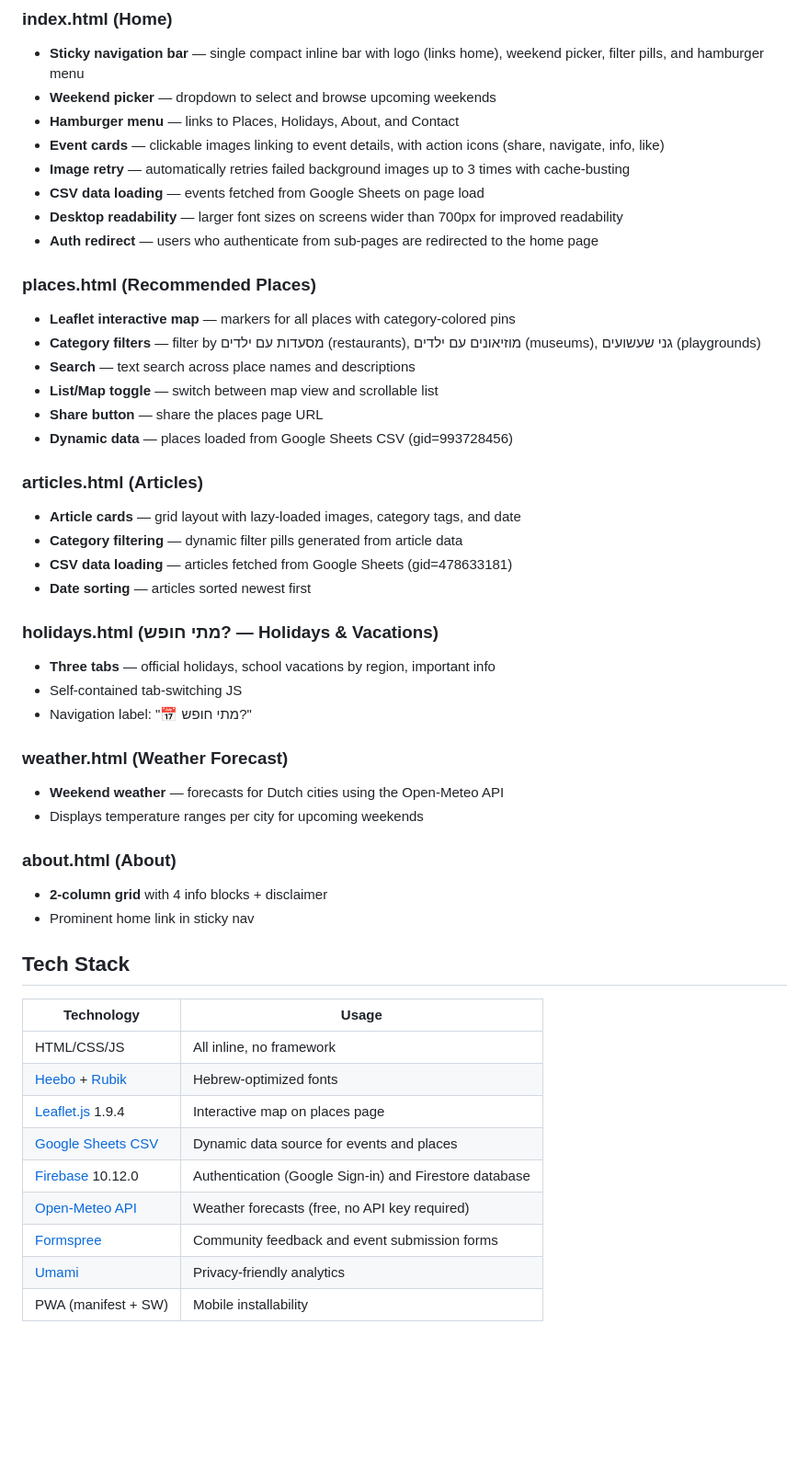
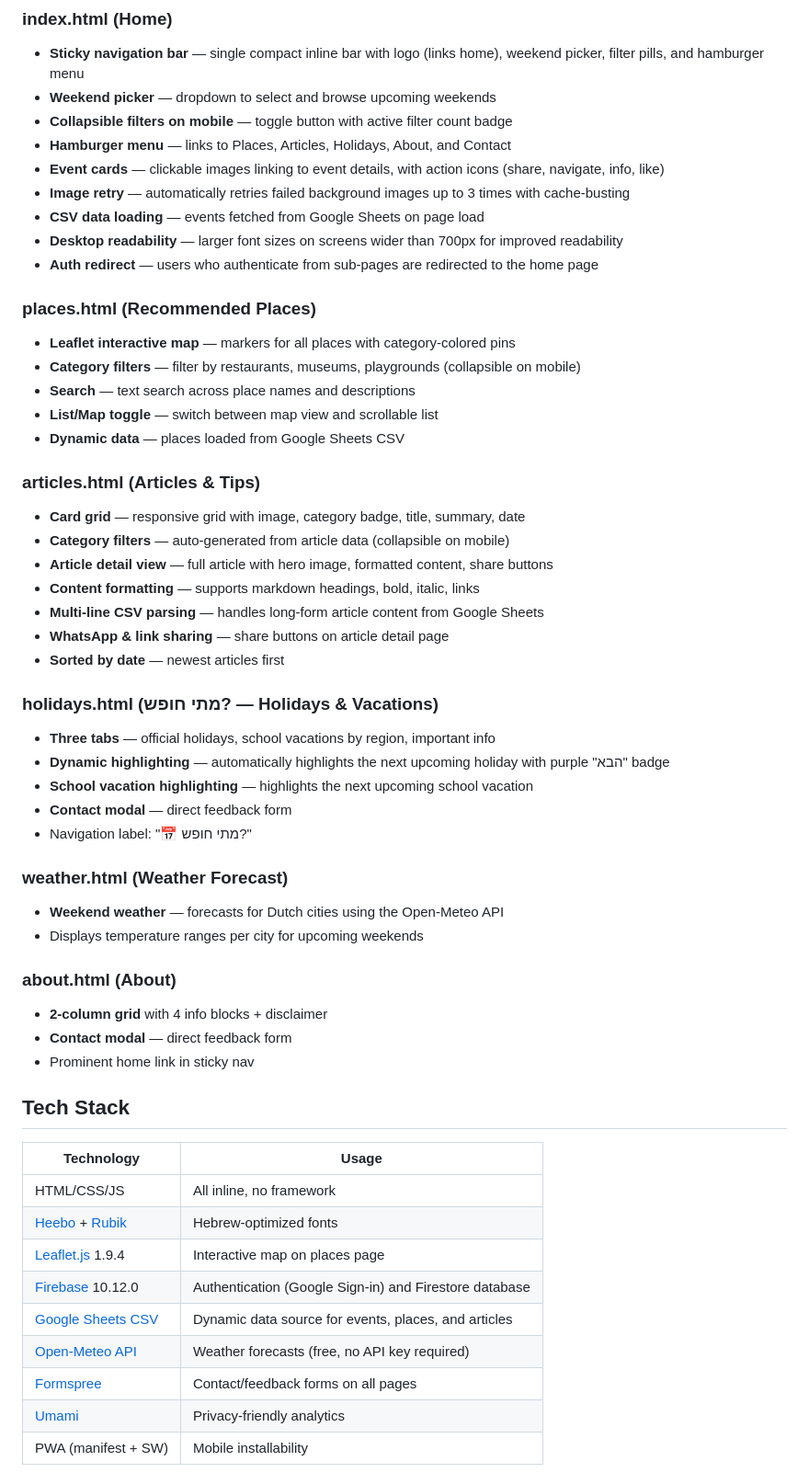
Before and after one commit to alon-lgtm2/fun, a Markdown page: README.md, the part around one of its changes. Shown at 92% size. Drawn GitHub-style; blank space fills up the shorter version.

```diff
--- a/README.md
+++ b/README.md
@@ -64,7 +68,8 @@ Events are parsed via `parseCSV()` in `index.html`. Each row represents a weeken
 ### index.html (Home)
 - **Sticky navigation bar** — single compact inline bar with logo (links home), weekend picker, filter pills, and hamburger menu
 - **Weekend picker** — dropdown to select and browse upcoming weekends
-- **Hamburger menu** — links to Places, Holidays, About, and Contact
+- **Collapsible filters on mobile** — toggle button with active filter count badge
+- **Hamburger menu** — links to Places, Articles, Holidays, About, and Contact
 - **Event cards** — clickable images linking to event details, with action icons (share, navigate, info, like)
 - **Image retry** — automatically retries failed background images up to 3 times with cache-busting
 - **CSV data loading** — events fetched from Google Sheets on page load
@@ -73,21 +78,25 @@ Events are parsed via `parseCSV()` in `index.html`. Each row represents a weeken
 
 ### places.html (Recommended Places)
 - **Leaflet interactive map** — markers for all places with category-colored pins
-- **Category filters** — filter by מסעדות עם ילדים (restaurants), מוזיאונים עם ילדים (museums), גני שעשועים (playgrounds)
+- **Category filters** — filter by restaurants, museums, playgrounds (collapsible on mobile)
 - **Search** — text search across place names and descriptions
 - **List/Map toggle** — switch between map view and scrollable list
-- **Share button** — share the places page URL
-- **Dynamic data** — places loaded from Google Sheets CSV (gid=993728456)
+- **Dynamic data** — places loaded from Google Sheets CSV
 
-### articles.html (Articles)
-- **Article cards** — grid layout with lazy-loaded images, category tags, and date
-- **Category filtering** — dynamic filter pills generated from article data
-- **CSV data loading** — articles fetched from Google Sheets (gid=478633181)
-- **Date sorting** — articles sorted newest first
+### articles.html (Articles & Tips)
+- **Card grid** — responsive grid with image, category badge, title, summary, date
+- **Category filters** — auto-generated from article data (collapsible on mobile)
+- **Article detail view** — full article with hero image, formatted content, share buttons
+- **Content formatting** — supports markdown headings, bold, italic, links
+- **Multi-line CSV parsing** — handles long-form article content from Google Sheets
+- **WhatsApp & link sharing** — share buttons on article detail page
+- **Sorted by date** — newest articles first
 
 ### holidays.html (מתי חופש? — Holidays & Vacations)
 - **Three tabs** — official holidays, school vacations by region, important info
-- Self-contained tab-switching JS
+- **Dynamic highlighting** — automatically highlights the next upcoming holiday with purple "הבא" badge
+- **School vacation highlighting** — highlights the next upcoming school vacation
+- **Contact modal** — direct feedback form
 - Navigation label: "📅 מתי חופש?"
 
 ### weather.html (Weather Forecast)
@@ -96,6 +105,7 @@ Events are parsed via `parseCSV()` in `index.html`. Each row represents a weeken
 
 ### about.html (About)
 - **2-column grid** with 4 info blocks + disclaimer
+- **Contact modal** — direct feedback form
 - Prominent home link in sticky nav
 
 ## Tech Stack
@@ -105,10 +115,10 @@ Events are parsed via `parseCSV()` in `index.html`. Each row represents a weeken
 | HTML/CSS/JS | All inline, no framework |
 | [Heebo](https://fonts.google.com/specimen/Heebo) + [Rubik](https://fonts.google.com/specimen/Rubik) | Hebrew-optimized fonts |
 | [Leaflet.js](https://leafletjs.com/) 1.9.4 | Interactive map on places page |
-| [Google Sheets CSV](https://support.google.com/docs/answer/183965) | Dynamic data source for events and places |
 | [Firebase](https://firebase.google.com/) 10.12.0 | Authentication (Google Sign-in) and Firestore database |
+| [Google Sheets CSV](https://support.google.com/docs/answer/183965) | Dynamic data source for events, places, and articles |
 | [Open-Meteo API](https://open-meteo.com/) | Weather forecasts (free, no API key required) |
-| [Formspree](https://formspree.io/) | Community feedback and event submission forms |
+| [Formspree](https://formspree.io/) | Contact/feedback forms on all pages |
 | [Umami](https://umami.is/) | Privacy-friendly analytics |
 | PWA (manifest + SW) | Mobile installability |
 
```
Also changed, not shown: other parts of README.md (+18 -13 lines), PRD.md (+63 -22 lines).
